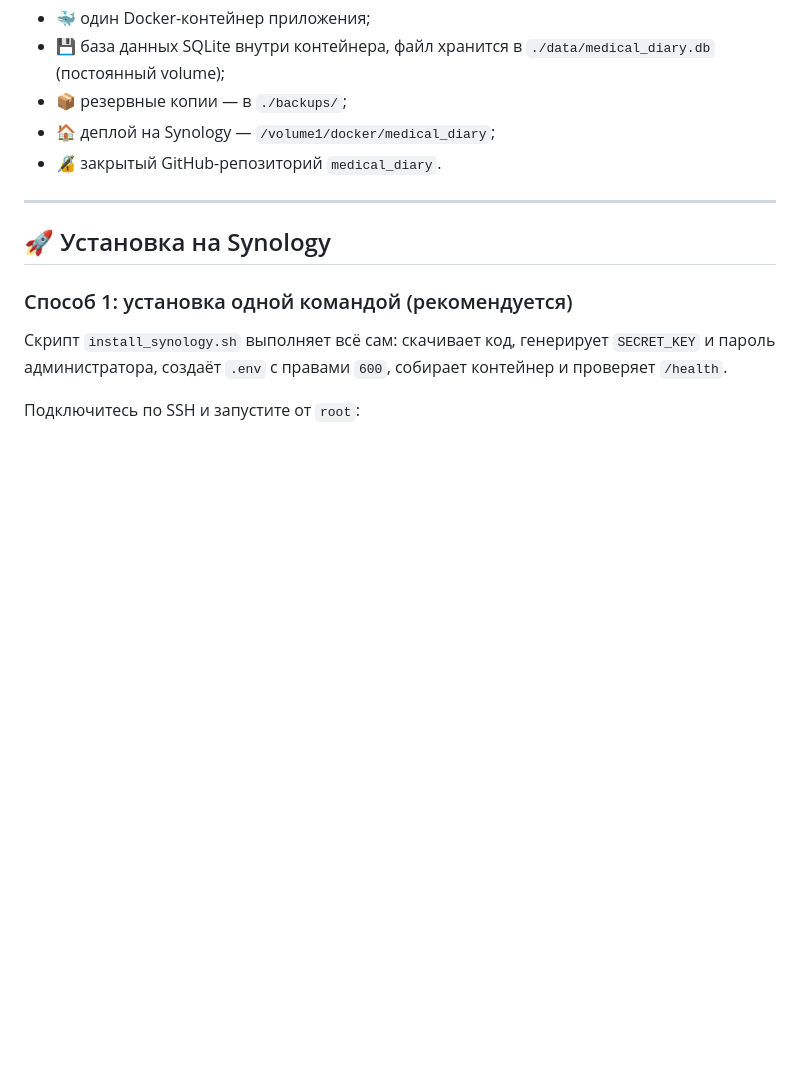
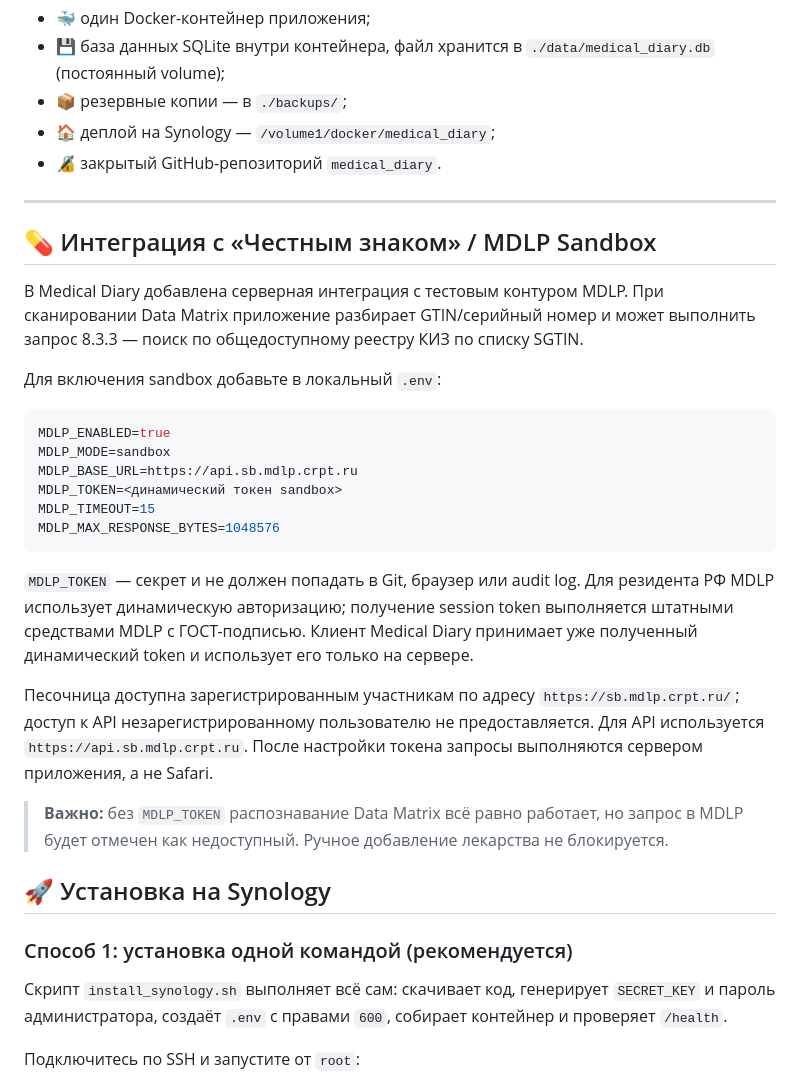
Before and after one commit to ceshbox-code/medical_diary_v2, a Markdown page: README.md, the part around the change. Rendered like a GitHub page; blank space fills up the shorter version.

Commit message:
docs: document MDLP sandbox configuration

````diff
--- a/README.md
+++ b/README.md
@@ -76,6 +76,27 @@ flowchart LR
 
 ---
 
+## 💊 Интеграция с «Честным знаком» / MDLP Sandbox
+
+
+В Medical Diary добавлена серверная интеграция с тестовым контуром MDLP. При сканировании Data Matrix приложение разбирает GTIN/серийный номер и может выполнить запрос 8.3.3 — поиск по общедоступному реестру КИЗ по списку SGTIN.
+
+Для включения sandbox добавьте в локальный `.env`:
+
+```env
+MDLP_ENABLED=true
+MDLP_MODE=sandbox
+MDLP_BASE_URL=https://api.sb.mdlp.crpt.ru
+MDLP_TOKEN=<динамический токен sandbox>
+MDLP_TIMEOUT=15
+MDLP_MAX_RESPONSE_BYTES=1048576
+```
+
+`MDLP_TOKEN` — секрет и не должен попадать в Git, браузер или audit log. Для резидента РФ MDLP использует динамическую авторизацию; получение session token выполняется штатными средствами MDLP с ГОСТ-подписью. Клиент Medical Diary принимает уже полученный динамический token и использует его только на сервере.
+
+Песочница доступна зарегистрированным участникам по адресу `https://sb.mdlp.crpt.ru/`; доступ к API незарегистрированному пользователю не предоставляется. Для API используется `https://api.sb.mdlp.crpt.ru`. После настройки токена запросы выполняются сервером приложения, а не Safari.
+
+> **Важно:** без `MDLP_TOKEN` распознавание Data Matrix всё равно работает, но запрос в MDLP будет отмечен как недоступный. Ручное добавление лекарства не блокируется.
 ## 🚀 Установка на Synology
 
 ### Способ 1: установка одной командой (рекомендуется)
````
